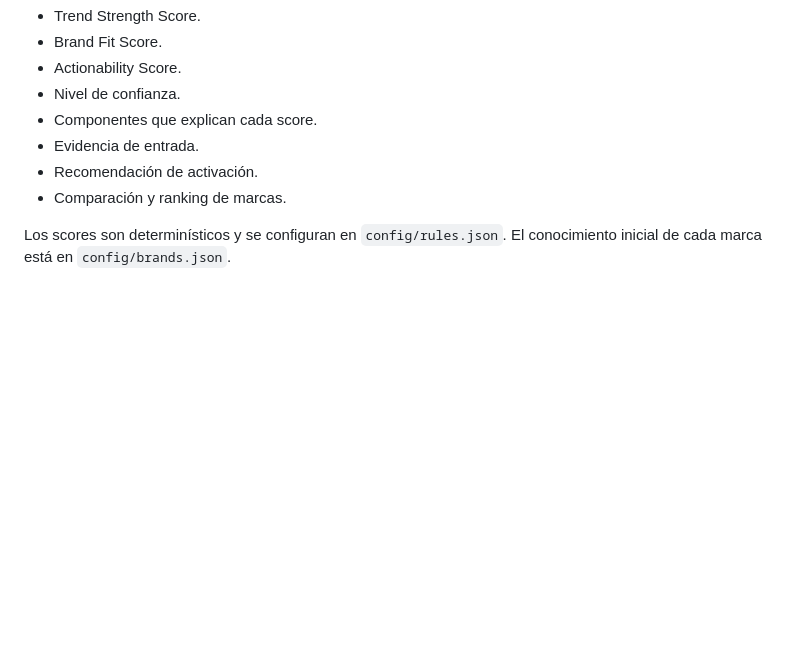
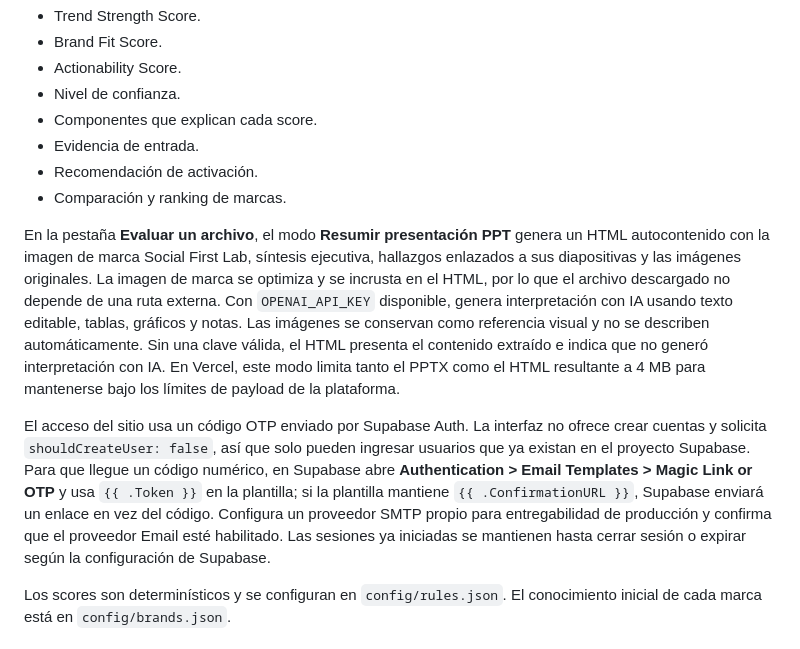
Before and after one commit to alexbogota-png/trend-intelligence-agent, a Markdown page: README.md, the part around the change. Rendered like a GitHub page; blank space fills up the shorter version.

```diff
--- a/README.md
+++ b/README.md
@@ -16,6 +16,10 @@ Permite cargar archivos PDF, XLSX, CSV y PPTX, seleccionar una marca o comparar
 - Evidencia de entrada.
 - Recomendación de activación.
 - Comparación y ranking de marcas.
+
+En la pestaña **Evaluar un archivo**, el modo **Resumir presentación PPT** genera un HTML autocontenido con la imagen de marca Social First Lab, síntesis ejecutiva, hallazgos enlazados a sus diapositivas y las imágenes originales. La imagen de marca se optimiza y se incrusta en el HTML, por lo que el archivo descargado no depende de una ruta externa. Con `OPENAI_API_KEY` disponible, genera interpretación con IA usando texto editable, tablas, gráficos y notas. Las imágenes se conservan como referencia visual y no se describen automáticamente. Sin una clave válida, el HTML presenta el contenido extraído e indica que no generó interpretación con IA. En Vercel, este modo limita tanto el PPTX como el HTML resultante a 4 MB para mantenerse bajo los límites de payload de la plataforma.
+
+El acceso del sitio usa un código OTP enviado por Supabase Auth. La interfaz no ofrece crear cuentas y solicita `shouldCreateUser: false`, así que solo pueden ingresar usuarios que ya existan en el proyecto Supabase. Para que llegue un código numérico, en Supabase abre **Authentication > Email Templates > Magic Link or OTP** y usa `{{ .Token }}` en la plantilla; si la plantilla mantiene `{{ .ConfirmationURL }}`, Supabase enviará un enlace en vez del código. Configura un proveedor SMTP propio para entregabilidad de producción y confirma que el proveedor Email esté habilitado. Las sesiones ya iniciadas se mantienen hasta cerrar sesión o expirar según la configuración de Supabase.
 
 Los scores son determinísticos y se configuran en `config/rules.json`. El conocimiento inicial de cada marca está en `config/brands.json`.
 
```
